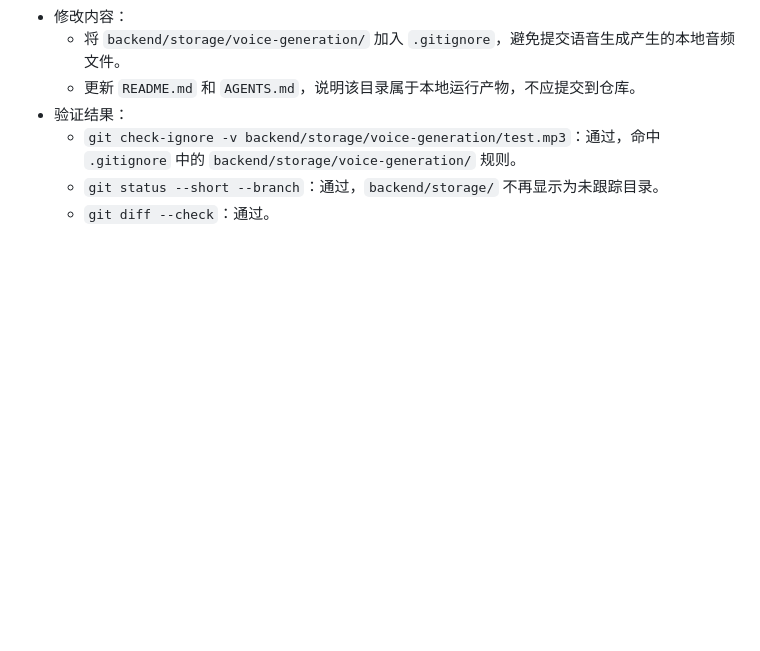
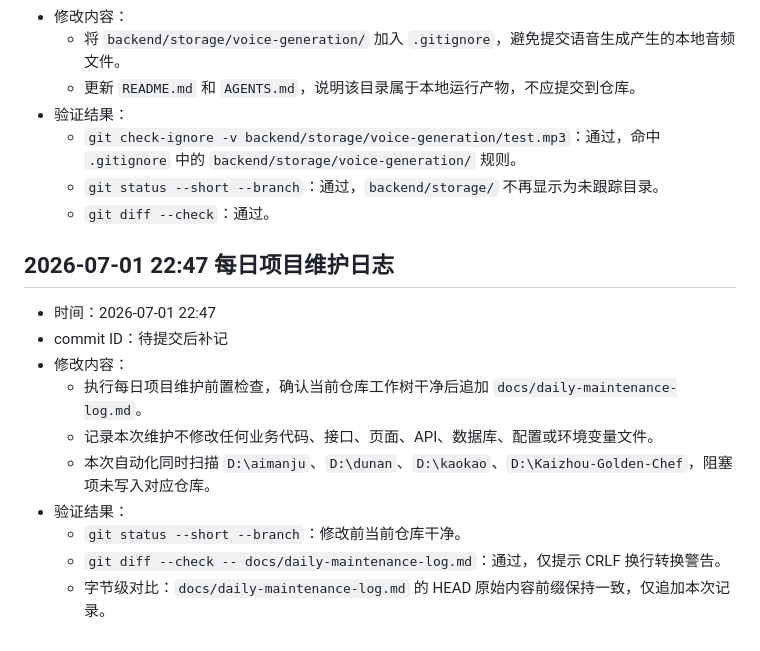
Before and after one commit to apeexx/recording-platform, a Markdown page: log.md, the part around the change. Rendered like a GitHub page; blank space fills up the shorter version.

Commit message:
chore: 更新每日项目维护日志

```diff
--- a/log.md
+++ b/log.md
@@ -293,3 +293,16 @@
   - `git check-ignore -v backend/storage/voice-generation/test.mp3`：通过，命中 `.gitignore` 中的 `backend/storage/voice-generation/` 规则。
   - `git status --short --branch`：通过，`backend/storage/` 不再显示为未跟踪目录。
   - `git diff --check`：通过。
+
+## 2026-07-01 22:47 每日项目维护日志
+
+- 时间：2026-07-01 22:47
+- commit ID：待提交后补记
+- 修改内容：
+  - 执行每日项目维护前置检查，确认当前仓库工作树干净后追加 `docs/daily-maintenance-log.md`。
+  - 记录本次维护不修改任何业务代码、接口、页面、API、数据库、配置或环境变量文件。
+  - 本次自动化同时扫描 `D:\aimanju`、`D:\dunan`、`D:\kaokao`、`D:\Kaizhou-Golden-Chef`，阻塞项未写入对应仓库。
+- 验证结果：
+  - `git status --short --branch`：修改前当前仓库干净。
+  - `git diff --check -- docs/daily-maintenance-log.md`：通过，仅提示 CRLF 换行转换警告。
+  - 字节级对比：`docs/daily-maintenance-log.md` 的 HEAD 原始内容前缀保持一致，仅追加本次记录。
```
